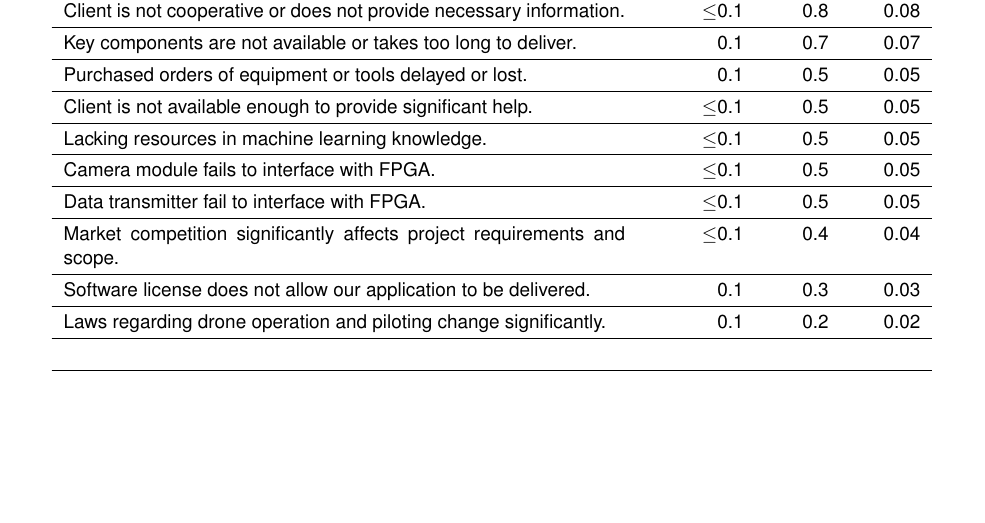
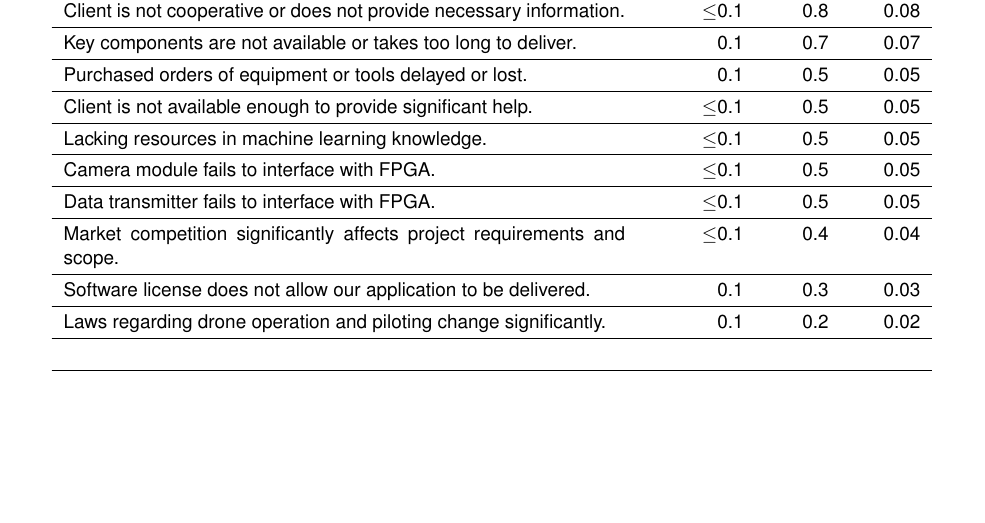
Before and after one commit to Capstone-Skynet/Capstone-Skynet.github.io, a LaTeX document (docs/proposal/proposal.tex, which reads docs/proposal/3_8_risk_profile.tex): part of page 13 of 15, cut so that both start at the same text. Compiled offline with pdfLaTeX.

Commit message:
Update docs/proposal/3_8_risk_profile.tex
Co-Authored-By: Peter Deutsch <peterdeutsch42@gmail.com>

```diff
--- a/docs/proposal/3_8_risk_profile.tex
+++ b/docs/proposal/3_8_risk_profile.tex
@@ -76,7 +76,7 @@ Purchased orders of equipment or tools delayed or lost. & 0.1 & 0.5 & 0.05\\ \hl
 Client is not available enough to provide significant help. & $\leq$0.1 & 0.5 & 0.05\\ \hline
 Lacking resources in machine learning knowledge. & $\leq$0.1 & 0.5 & 0.05\\ \hline
 Camera module fails to interface with FPGA. & $\leq$0.1 & 0.5 & 0.05\\ \hline
-Data transmitter fail to interface with FPGA. & $\leq$0.1 & 0.5 & 0.05\\ \hline
+Data transmitter fails to interface with FPGA. & $\leq$0.1 & 0.5 & 0.05\\ \hline
 Market competition significantly affects project requirements and scope. & $\leq$0.1 & 0.4 & 0.04\\ \hline
 Software license does not allow our application to be delivered. & 0.1 & 0.3 & 0.03\\ \hline
 Laws regarding drone operation and piloting change significantly. & 0.1 & 0.2 & 0.02\\ \hline
```
